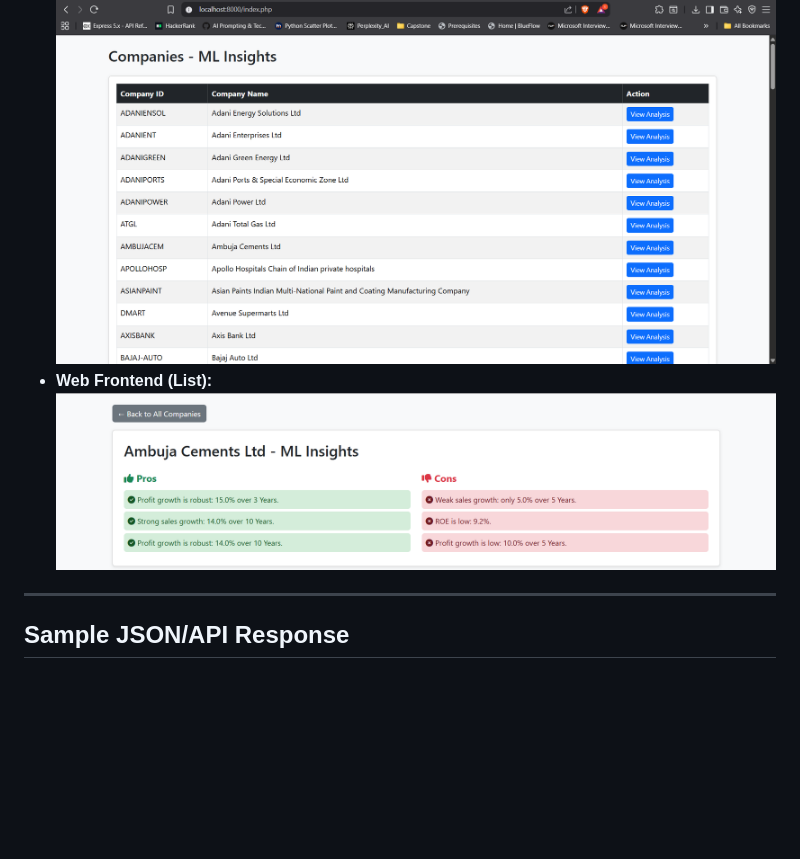
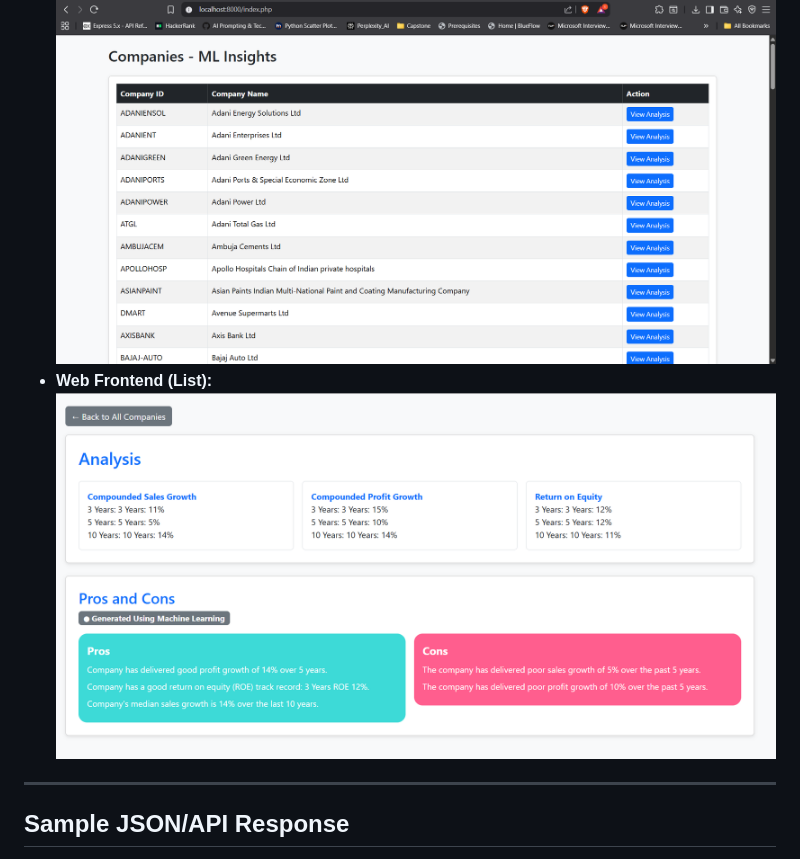
Before and after one commit to 7Chethan007/ML_Project, a Markdown page: README.md, the part around the change. Drawn GitHub-style; pictures changed too: docs/screenshots/image.png (added); blank space fills up the shorter version.

```diff
--- a/README.md
+++ b/README.md
@@ -43,7 +43,7 @@ This project provides a complete machine learning pipeline for company analysis,
 - **Terminal Run:** ![Terminal Run](docs/screenshots/terminal_run.png)
 - **Terminal Logger:** ![Logger Output](docs/screenshots/terminal_logger.png)
 - **Web Frontend (Company):** ![Company Page](docs/screenshots/web_frontend_company.png)
-- **Web Frontend (List):** ![List View](docs/screenshots/web_frontend_list.png)
+- **Web Frontend (List):** ![List View](docs/screenshots/image.png)
 
 ---
 
```
Also changed, not shown: docs/contributing.md (added), 6 other files.
